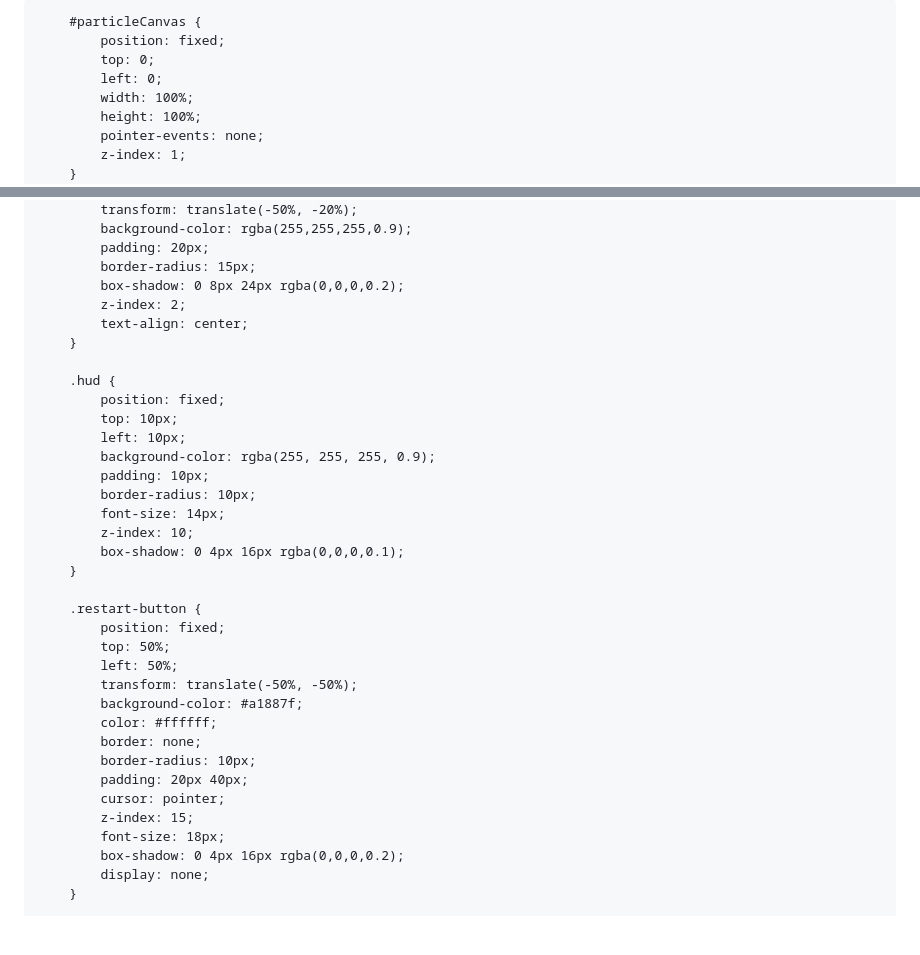
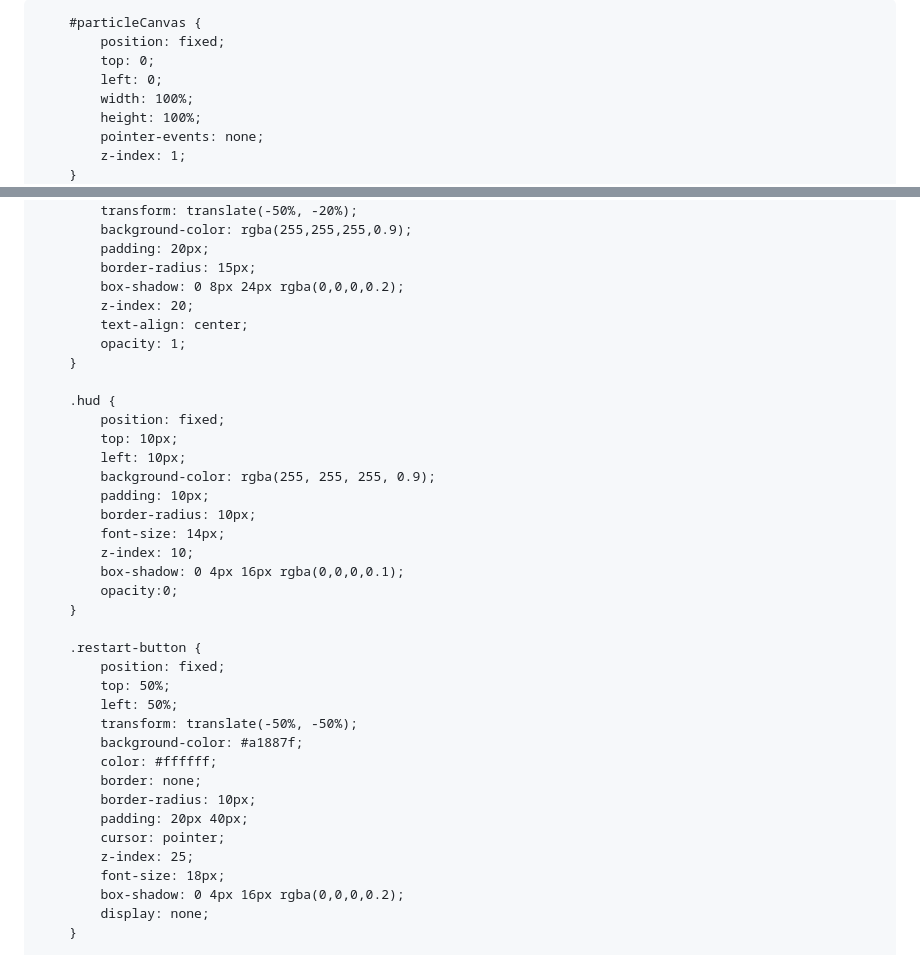
Before and after one commit to AugmentedRealityweb/jocAlbine, a Markdown page: README.md, 2 parts joined by grey strips. Rendered like a GitHub page; blank space fills up the shorter version.

```diff
--- a/README.md
+++ b/README.md
@@ -3,7 +3,7 @@
 <head>
     <meta charset="UTF-8" />
     <meta name="viewport" content="width=device-width, initial-scale=1.0"/>
-    <title>Advanced Particle Simulation</title>
+    <title>Advanced Particle Simulation Level 8</title>
     <style>
         html, body {
             height: 100%;
@@ -34,8 +34,9 @@
             padding: 20px;
             border-radius: 15px;
             box-shadow: 0 8px 24px rgba(0,0,0,0.2);
-            z-index: 2;
+            z-index: 20;
             text-align: center;
+            opacity: 1;
         }
 
         .hud {
@@ -48,6 +49,7 @@
             font-size: 14px;
             z-index: 10;
             box-shadow: 0 4px 16px rgba(0,0,0,0.1);
+            opacity:0;
         }
 
         .restart-button {
@@ -61,7 +63,7 @@
             border-radius: 10px;
             padding: 20px 40px;
             cursor: pointer;
-            z-index: 15;
+            z-index: 25;
             font-size: 18px;
             box-shadow: 0 4px 16px rgba(0,0,0,0.2);
             display: none;
```
Also changed, not shown: other parts of README.md (+167 -49 lines).
